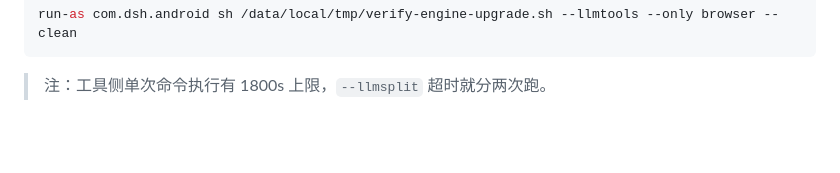
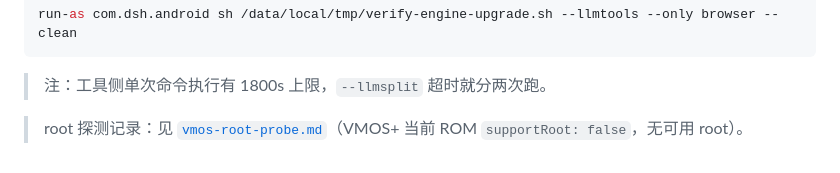
Before and after one commit to kai6666666/deepseek-harness, a Markdown page: docs/agents/verification.md, the part around the change. GitHub-like rendering; blank space fills up the shorter version.

Commit message:
docs(verify): 链到 root 探测页

````diff
--- a/docs/agents/verification.md
+++ b/docs/agents/verification.md
@@ -380,3 +380,5 @@ run-as com.dsh.android sh /data/local/tmp/verify-engine-upgrade.sh --llmtools --
 ```
 
 > 注：工具侧单次命令执行有 1800s 上限，`--llmsplit` 超时就分两次跑。
+
+> root 探测记录：见 [`vmos-root-probe.md`](./vmos-root-probe.md)（VMOS+ 当前 ROM `supportRoot: false`，无可用 root）。
````
